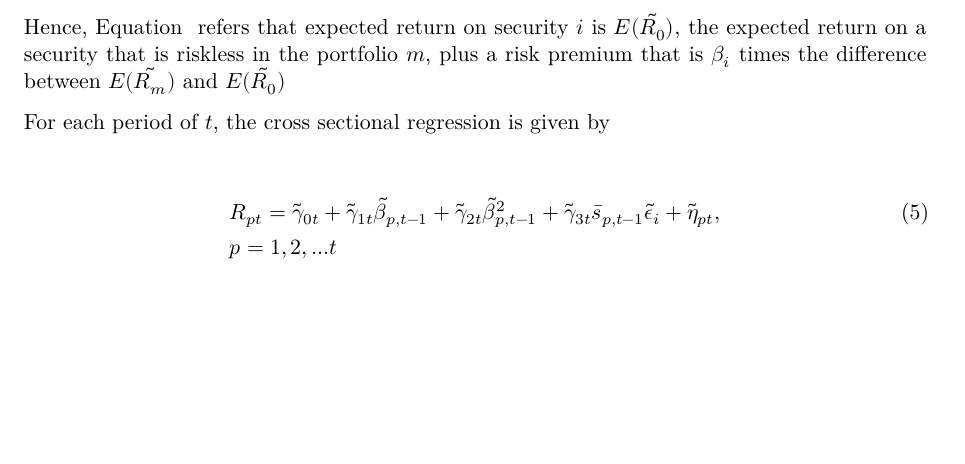
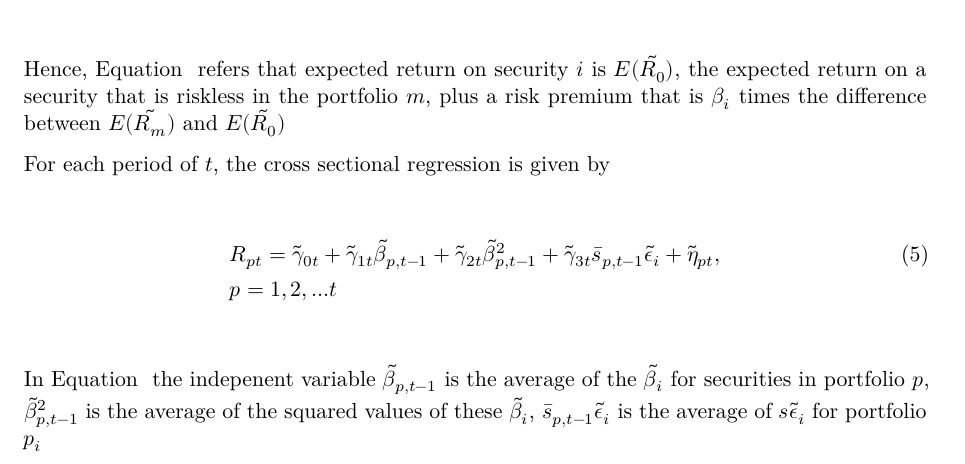
Before and after one commit to krishpn/financialanomalies, a Quarto document (intro.qmd): part of the page, cut so that both start at the same text, the shorter picture padded with empty space. Rendered offline with R 4.5, knitr and Pandoc in place of Quarto, then LaTeX, with nearby package versions.

Commit message:
math added

````diff
--- a/intro.qmd
+++ b/intro.qmd
@@ -32,8 +32,10 @@ For each period of $t$, the cross sectional regression is given by
 
 ```{=tex}
 \begin{align}
-    & R_{pt} = \tilde{\gamma}_{0t} + \tilde{\gamma}_{1t} \tilde{\beta}_{p,t-1}+\tilde{\gamma}_{2t} \tilde{\beta}_{p,t-1}^{2} +  \tilde{\gamma}_{3t} \bar{s}_{p, t-1} \tilde{\epsilon}_{i}+\tilde{\eta}_{pt}, \\
+    & R_{pt} = \tilde{\gamma}_{0t} + \tilde{\gamma}_{1t} \tilde{\beta}_{p,t-1}+\tilde{\gamma}_{2t} \tilde{\beta}_{p,t-1}^{2} + \tilde{\gamma}_{3t} \bar{s}_{p, t-1} \tilde{\epsilon}_{i}+\tilde{\eta}_{pt}, \\
     &p=1,2,...t \nonumber
 \end{align}
 \label{Equation:ExpectedReturnFama1953EquationTen}
 ```
+
+In Equation \ref{Equation:ExpectedReturnFama1953EquationTen} the indepenent variable $\tilde{\beta}_{p,t-1}$ is the average of the $\tilde{\beta}_i$ for securities in portfolio $p$, $\tilde{\beta}_{p,t-1}^2$ is the average of the squared values of these $\tilde{\beta}_i$, $\bar{s}_{p, t-1} \tilde{\epsilon}_{i}$ is the average of $s\tilde{\epsilon}_i$ for portfolio $p_i$
````
Also changed, not shown: Financial-Anomalies.pdf.
